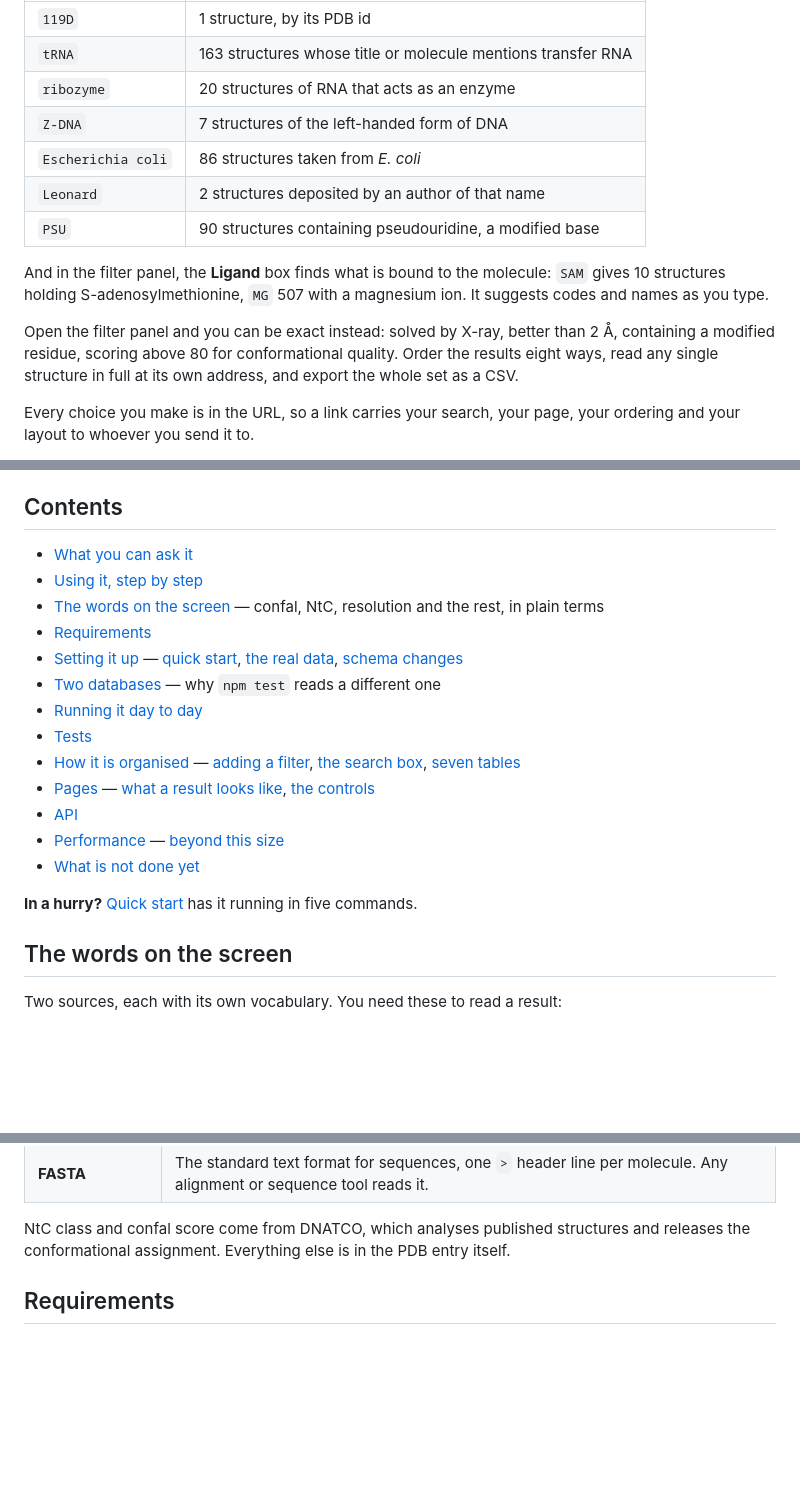
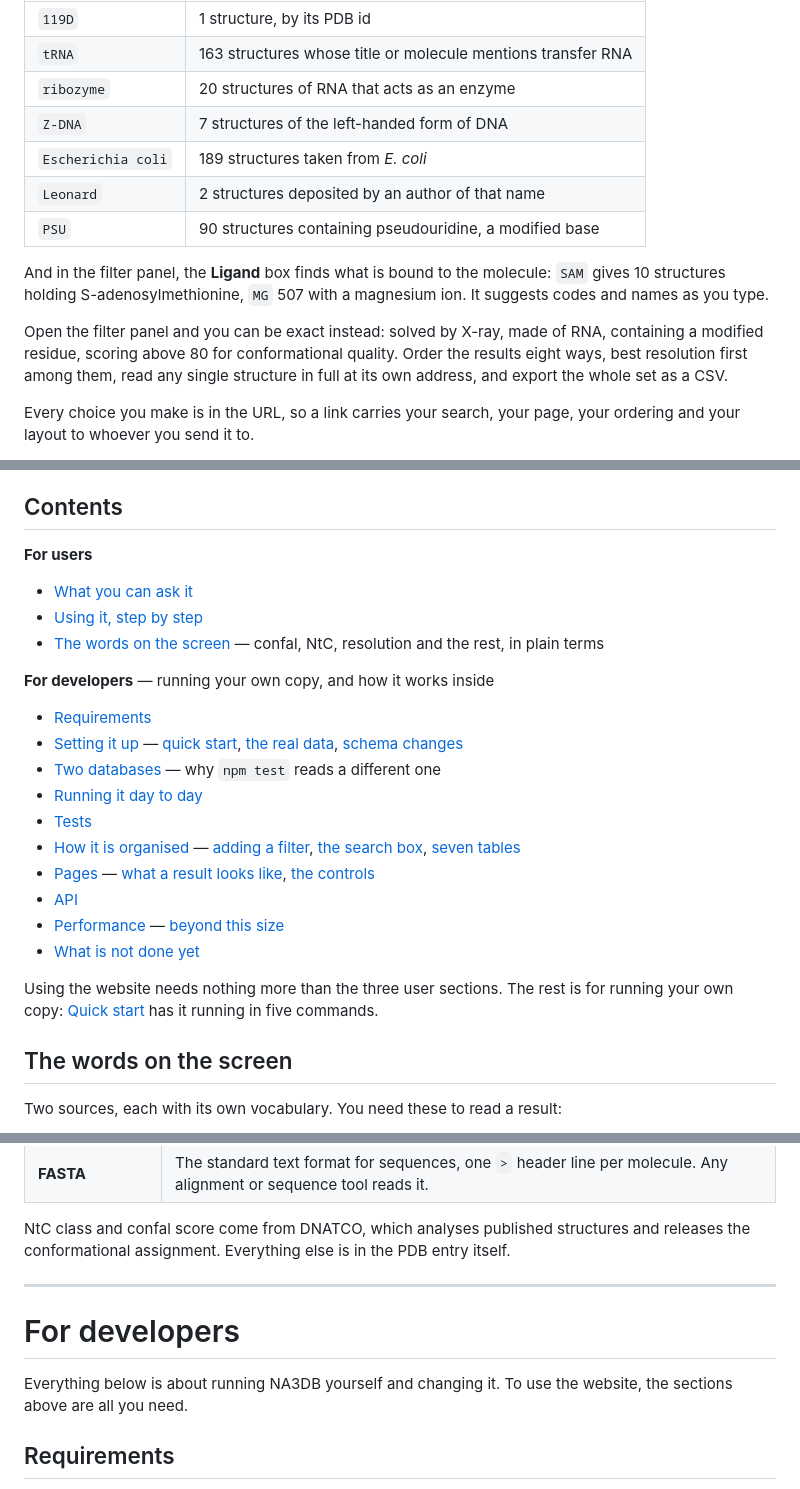
Before and after one commit to AmritPatra56/NA3DB, a Markdown page: README.md, 3 parts joined by grey strips. Drawn GitHub-style; blank space fills up the shorter version.

Commit message:
Correct README facts and mark where the user guide ends
E. coli finds 189 since sources were merged, not 86; there is no
resolution filter to promise; ribozyme gives 20. Users stop at the new
'For developers' heading instead of wading through setup and SQL. Notes
the EM resolution gap so nobody mistakes the blanks for missing data.

```diff
--- a/README.md
+++ b/README.md
@@ -27,7 +27,7 @@ find today:
 | `tRNA` | 163 structures whose title or molecule mentions transfer RNA |
 | `ribozyme` | 20 structures of RNA that acts as an enzyme |
 | `Z-DNA` | 7 structures of the left-handed form of DNA |
-| `Escherichia coli` | 86 structures taken from *E. coli* |
+| `Escherichia coli` | 189 structures taken from *E. coli* |
 | `Leonard` | 2 structures deposited by an author of that name |
 | `PSU` | 90 structures containing pseudouridine, a modified base |
 
@@ -35,9 +35,9 @@ And in the filter panel, the **Ligand** box finds what is bound to the
 molecule: `SAM` gives 10 structures holding S-adenosylmethionine, `MG` 507
 with a magnesium ion. It suggests codes and names as you type.
 
-Open the filter panel and you can be exact instead: solved by X-ray, better
-than 2 Å, containing a modified residue, scoring above 80 for conformational
-quality. Order the results eight ways, read any single structure in full at its
+Open the filter panel and you can be exact instead: solved by X-ray, made of
+RNA, containing a modified residue, scoring above 80 for conformational
+quality. Order the results eight ways, best resolution first among them, read any single structure in full at its
 own address, and export the whole set as a CSV.
 
 Every choice you make is in the URL, so a link carries your search, your page,
@@ -72,9 +72,14 @@ It works the same on a laptop and a phone.
 
 ## Contents
 
+**For users**
+
 - [What you can ask it](#what-you-can-ask-it)
 - [Using it, step by step](#using-it-step-by-step)
 - [The words on the screen](#the-words-on-the-screen) — confal, NtC, resolution and the rest, in plain terms
+
+**For developers** — running your own copy, and how it works inside
+
 - [Requirements](#requirements)
 - [Setting it up](#setting-it-up) — [quick start](#quick-start), [the real data](#loading-the-real-data), [schema changes](#changing-the-schema)
 - [Two databases](#two-databases) — why `npm test` reads a different one
@@ -86,7 +91,9 @@ It works the same on a laptop and a phone.
 - [Performance](#performance) — [beyond this size](#beyond-this-size)
 - [What is not done yet](#what-is-not-done-yet)
 
-**In a hurry?** [Quick start](#quick-start) has it running in five commands.
+Using the website needs nothing more than the three user sections. The rest
+is for running your own copy: [Quick start](#quick-start) has it running in
+five commands.
 
 ## The words on the screen
 
@@ -107,6 +114,13 @@ Two sources, each with its own vocabulary. You need these to read a result:
 
 NtC class and confal score come from DNATCO, which analyses published structures and releases
 the conformational assignment. Everything else is in the PDB entry itself.
+
+---
+
+# For developers
+
+Everything below is about running NA3DB yourself and changing it. To use the
+website, the sections above are all you need.
 
 ## Requirements
 
```
Also changed, not shown: other parts of README.md (+4 -1 lines).
